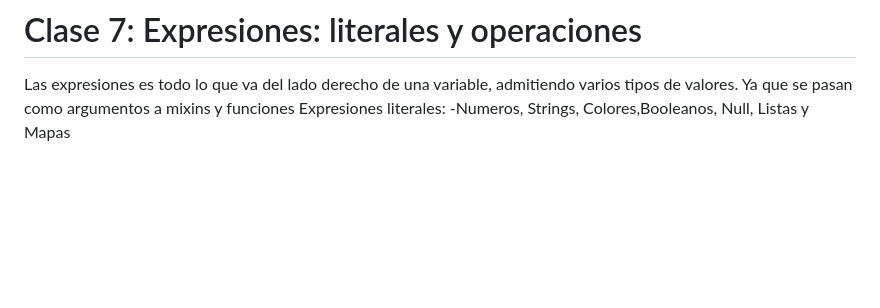
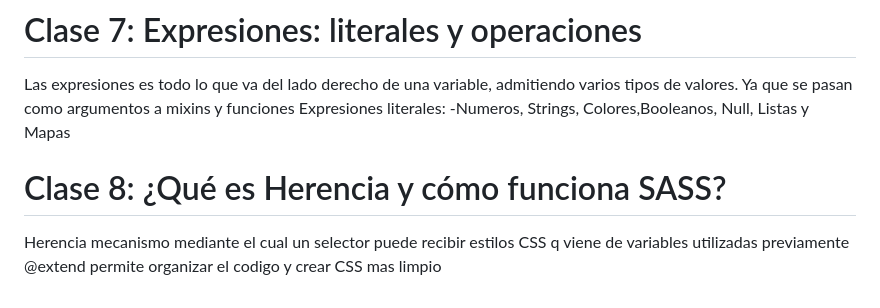
Before and after one commit to nmarlene/eco-store, a Markdown page: README.md, the part around the change. Drawn GitHub-style; blank space fills up the shorter version.

Commit message:
Que es herencia y como funciona SASS

```diff
--- a/README.md
+++ b/README.md
@@ -80,3 +80,6 @@ Nesting: la anidacion permite tener selectores dentro de otros, simplifican el c
 Las expresiones es todo lo que va del lado derecho de una variable, admitiendo varios tipos de valores. Ya que se pasan como argumentos a mixins y funciones
 Expresiones literales:
 -Numeros, Strings, Colores,Booleanos, Null, Listas y Mapas
+# Clase 8: ¿Qué es Herencia y cómo funciona SASS?
+Herencia mecanismo mediante el cual un selector puede recibir estilos CSS q viene de variables utilizadas previamente
+@extend permite organizar el codigo y crear CSS mas limpio
```
